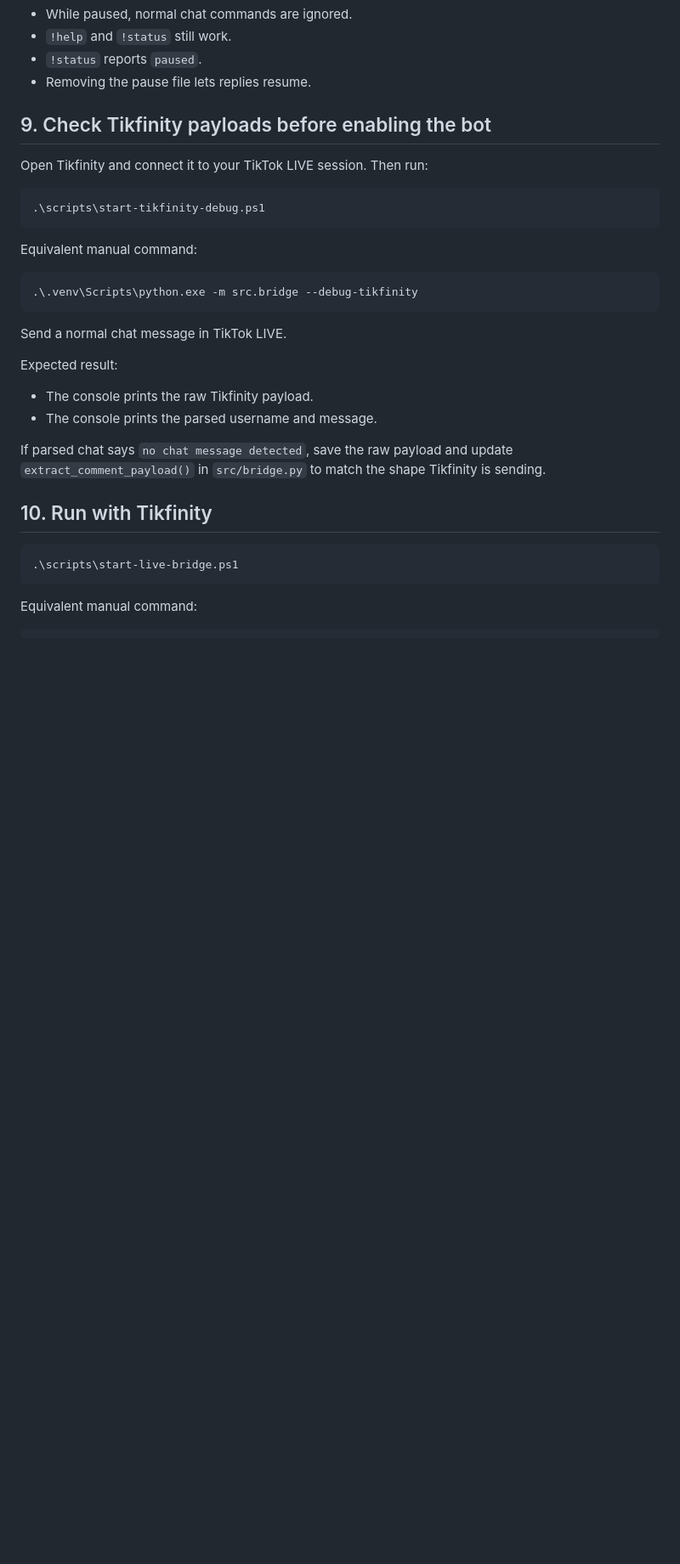
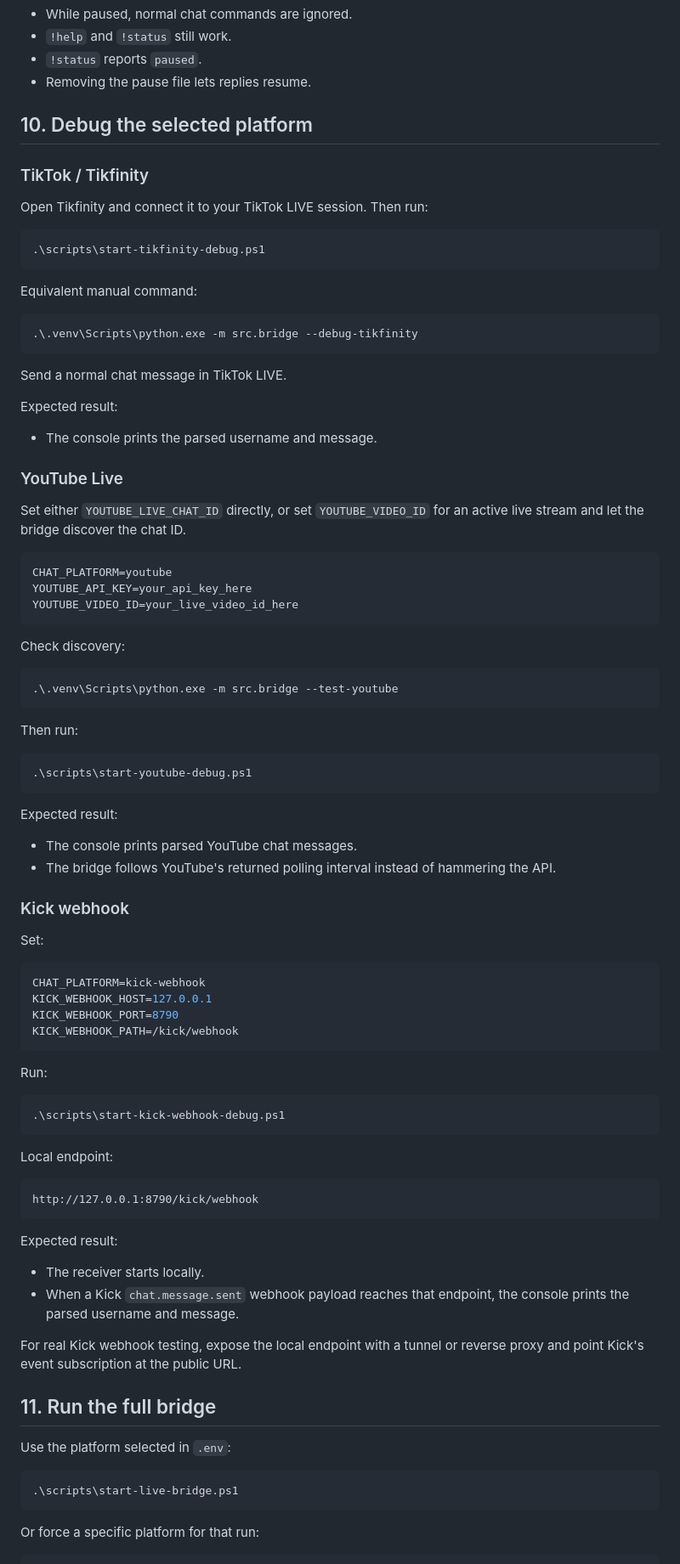
Before and after one commit to n4thyan/tikfinity-lmstudio-ai-stream-bot, a Markdown page: docs/setup-and-test.md, the part around one of its changes. Shown at 85% size. Drawn GitHub-style; blank space fills up the shorter version.

Commit message:
Update setup checklist for multiple platforms

````diff
--- a/docs/setup-and-test.md
+++ b/docs/setup-and-test.md
@@ -175,7 +191,9 @@ Expected result:
 - `!status` reports `paused`.
 - Removing the pause file lets replies resume.
 
-## 9. Check Tikfinity payloads before enabling the bot
+## 10. Debug the selected platform
+
+### TikTok / Tikfinity
 
 Open Tikfinity and connect it to your TikTok LIVE session. Then run:
 
@@ -193,17 +211,73 @@ Send a normal chat message in TikTok LIVE.
 
 Expected result:
 
-- The console prints the raw Tikfinity payload.
 - The console prints the parsed username and message.
 
-If parsed chat says `no chat message detected`, save the raw payload and update `extract_comment_payload()` in `src/bridge.py` to match the shape Tikfinity is sending.
+### YouTube Live
 
-## 10. Run with Tikfinity
+Set either `YOUTUBE_LIVE_CHAT_ID` directly, or set `YOUTUBE_VIDEO_ID` for an active live stream and let the bridge discover the chat ID.
+
+```env
+CHAT_PLATFORM=youtube
+YOUTUBE_API_KEY=your_api_key_here
+YOUTUBE_VIDEO_ID=your_live_video_id_here
+```
+
+Check discovery:
+
+```powershell
+.\.venv\Scripts\python.exe -m src.bridge --test-youtube
+```
+
+Then run:
+
+```powershell
+.\scripts\start-youtube-debug.ps1
+```
+
+Expected result:
+
+- The console prints parsed YouTube chat messages.
+- The bridge follows YouTube's returned polling interval instead of hammering the API.
+
+### Kick webhook
+
+Set:
+
+```env
+CHAT_PLATFORM=kick-webhook
+KICK_WEBHOOK_HOST=127.0.0.1
+KICK_WEBHOOK_PORT=8790
+KICK_WEBHOOK_PATH=/kick/webhook
+```
+
+Run:
+
+```powershell
+.\scripts\start-kick-webhook-debug.ps1
+```
+
+Local endpoint:
+
+```text
+http://127.0.0.1:8790/kick/webhook
+```
+
+Expected result:
+
+- The receiver starts locally.
+- When a Kick `chat.message.sent` webhook payload reaches that endpoint, the console prints the parsed username and message.
+
+For real Kick webhook testing, expose the local endpoint with a tunnel or reverse proxy and point Kick's event subscription at the public URL.
+
+## 11. Run the full bridge
+
+Use the platform selected in `.env`:
 
 ```powershell
 .\scripts\start-live-bridge.ps1
 ```
 
-Equivalent manual command:
+Or force a specific platform for that run:
 
 ```powershell
````
Also changed, not shown: other parts of docs/setup-and-test.md (+42 -16 lines).
